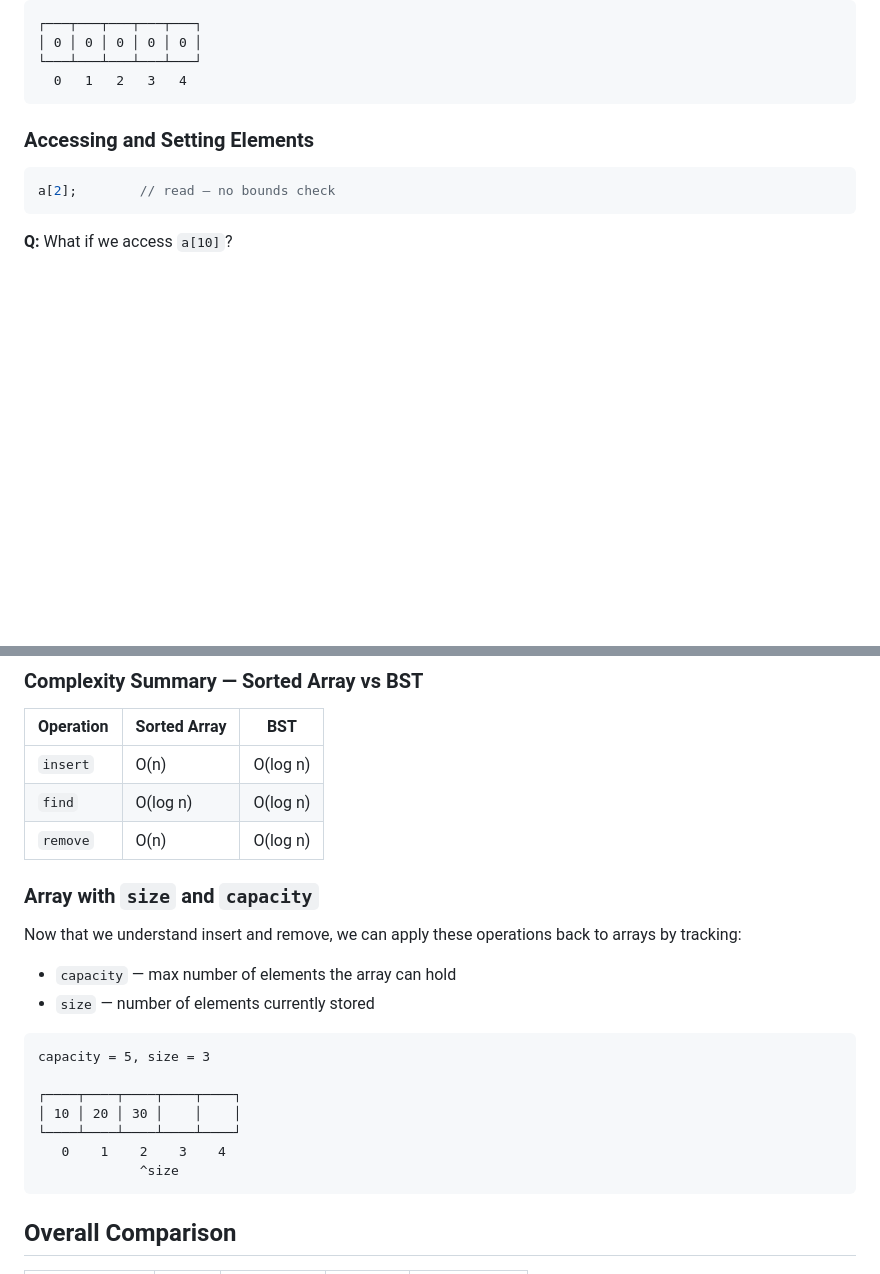
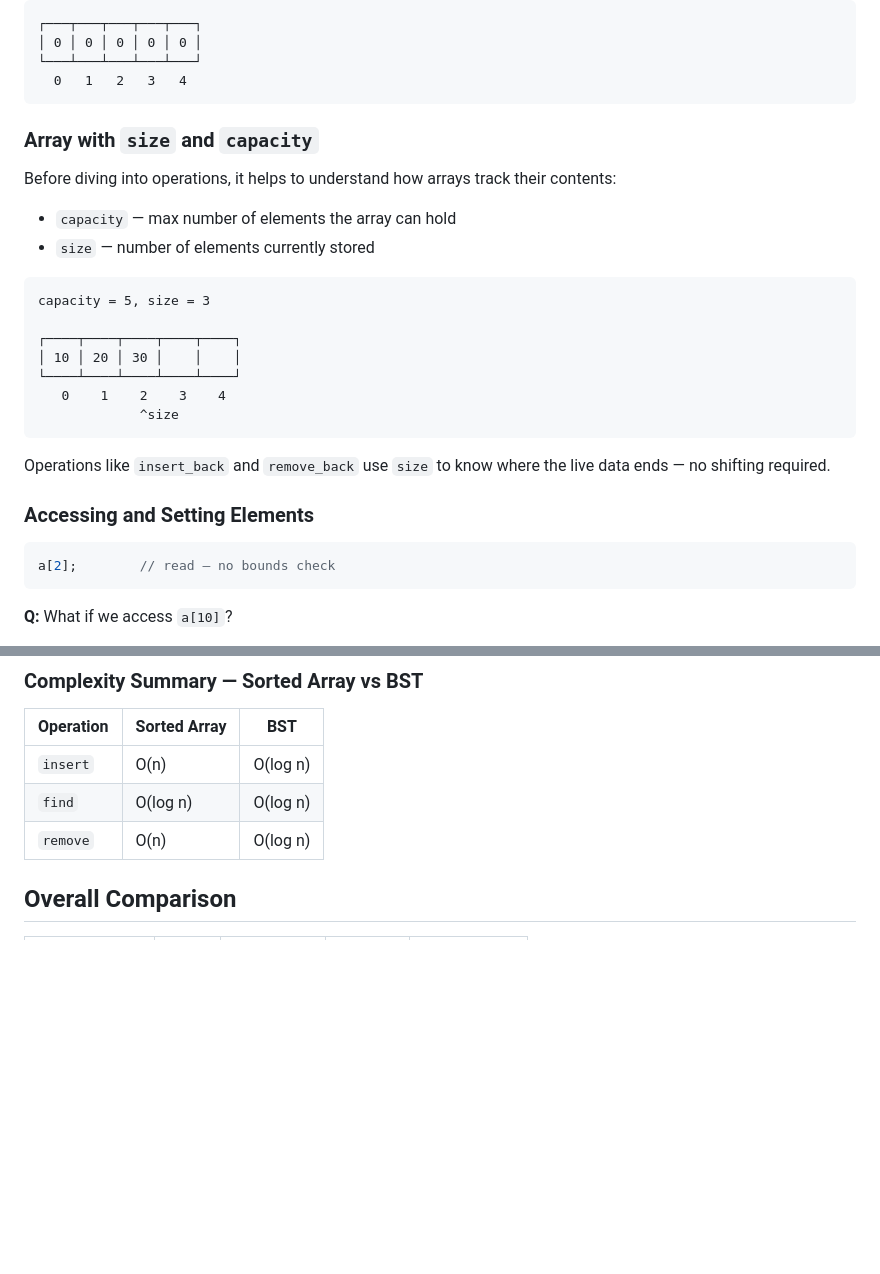
Before and after one commit to bi3mer/array-linked_list-binary_tree, a Markdown page: lecture.md, 2 parts joined by grey strips. Drawn GitHub-style; blank space fills up the shorter version.

````diff
--- a/lecture.md
+++ b/lecture.md
@@ -14,6 +14,25 @@ std::array<int, 5> a{};
 └───┴───┴───┴───┴───┘
   0   1   2   3   4
 ```
+
+### Array with `size` and `capacity`
+
+Before diving into operations, it helps to understand how arrays track their contents:
+
+- `capacity` — max number of elements the array can hold
+- `size` — number of elements currently stored
+
+```
+capacity = 5, size = 3
+
+┌────┬────┬────┬────┬────┐
+│ 10 │ 20 │ 30 │    │    │
+└────┴────┴────┴────┴────┘
+   0    1    2    3    4
+             ^size
+```
+
+Operations like `insert_back` and `remove_back` use `size` to know where the live data ends — no shifting required.
 
 ### Accessing and Setting Elements
 
@@ -390,23 +424,6 @@ Binary search finds the position in O(log n). Shifting to make room costs O(n).
 | `find`    | O(log n)     | O(log n) |
 | `remove`  | O(n)         | O(log n) |
 
-### Array with `size` and `capacity`
-
-Now that we understand insert and remove, we can apply these operations back to arrays by tracking:
-
-- `capacity` — max number of elements the array can hold
-- `size` — number of elements currently stored
-
-```
-capacity = 5, size = 3
-
-┌────┬────┬────┬────┬────┐
-│ 10 │ 20 │ 30 │    │    │
-└────┴────┴────┴────┴────┘
-   0    1    2    3    4
-             ^size
-```
-
 
 ## Overall Comparison
 
````
Also changed, not shown: other parts of lecture.md (+24 -9 lines).
